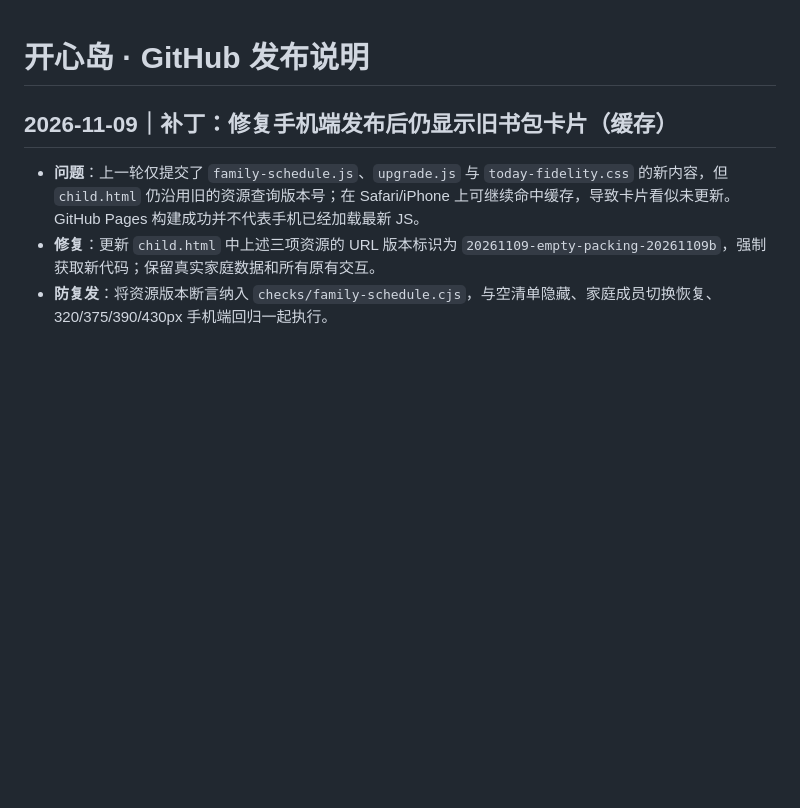
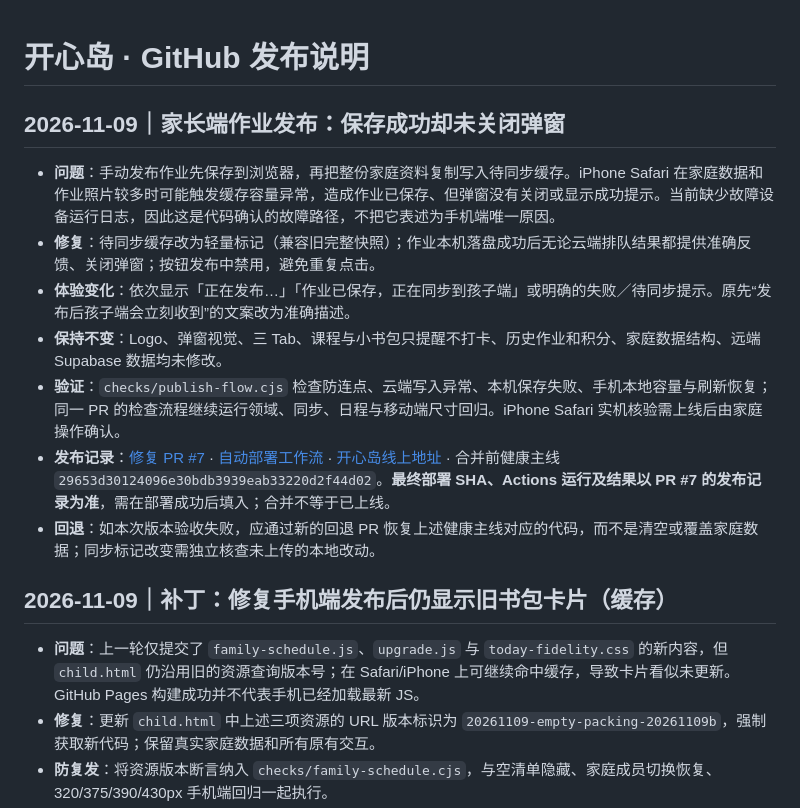
Before and after one commit to MiaZou1991/homework-island-demo, a Markdown page: RELEASE_NOTES.md, the part around the change. GitHub-like rendering; blank space fills up the shorter version.

Commit message:
docs(release): document parent publish feedback fix and safe rollback

```diff
--- a/RELEASE_NOTES.md
+++ b/RELEASE_NOTES.md
@@ -1,4 +1,15 @@
 # 开心岛 · GitHub 发布说明
+
+## 2026-11-09｜家长端作业发布：保存成功却未关闭弹窗
+
+- **问题**：手动发布作业先保存到浏览器，再把整份家庭资料复制写入待同步缓存。iPhone Safari 在家庭数据和作业照片较多时可能触发缓存容量异常，造成作业已保存、但弹窗没有关闭或显示成功提示。当前缺少故障设备运行日志，因此这是代码确认的故障路径，不把它表述为手机端唯一原因。
+- **修复**：待同步缓存改为轻量标记（兼容旧完整快照）；作业本机落盘成功后无论云端排队结果都提供准确反馈、关闭弹窗；按钮发布中禁用，避免重复点击。
+- **体验变化**：依次显示「正在发布…」「作业已保存，正在同步到孩子端」或明确的失败／待同步提示。原先“发布后孩子端会立刻收到”的文案改为准确描述。
+- **保持不变**：Logo、弹窗视觉、三 Tab、课程与小书包只提醒不打卡、历史作业和积分、家庭数据结构、远端 Supabase 数据均未修改。
+- **验证**：`checks/publish-flow.cjs` 检查防连点、云端写入异常、本机保存失败、手机本地容量与刷新恢复；同一 PR 的检查流程继续运行领域、同步、日程与移动端尺寸回归。iPhone Safari 实机核验需上线后由家庭操作确认。
+- **发布记录**：[修复 PR #7](https://github.com/MiaZou1991/homework-island-demo/pull/7) · [自动部署工作流](https://github.com/MiaZou1991/homework-island-demo/actions/workflows/pages.yml) · [开心岛线上地址](https://miazou1991.github.io/homework-island-demo/) · 合并前健康主线 `29653d30124096e30bdb3939eab33220d2f44d02`。**最终部署 SHA、Actions 运行及结果以 PR #7 的发布记录为准**，需在部署成功后填入；合并不等于已上线。
+- **回退**：如本次版本验收失败，应通过新的回退 PR 恢复上述健康主线对应的代码，而不是清空或覆盖家庭数据；同步标记改变需独立核查未上传的本地改动。
+
 
 ## 2026-11-09｜补丁：修复手机端发布后仍显示旧书包卡片（缓存）
 
```
